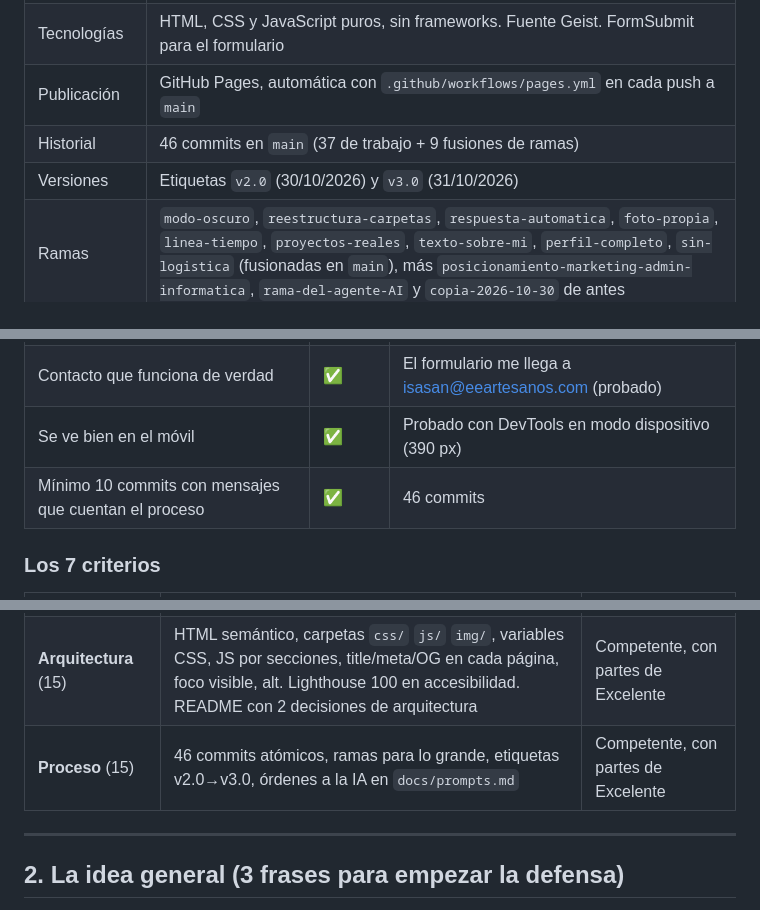
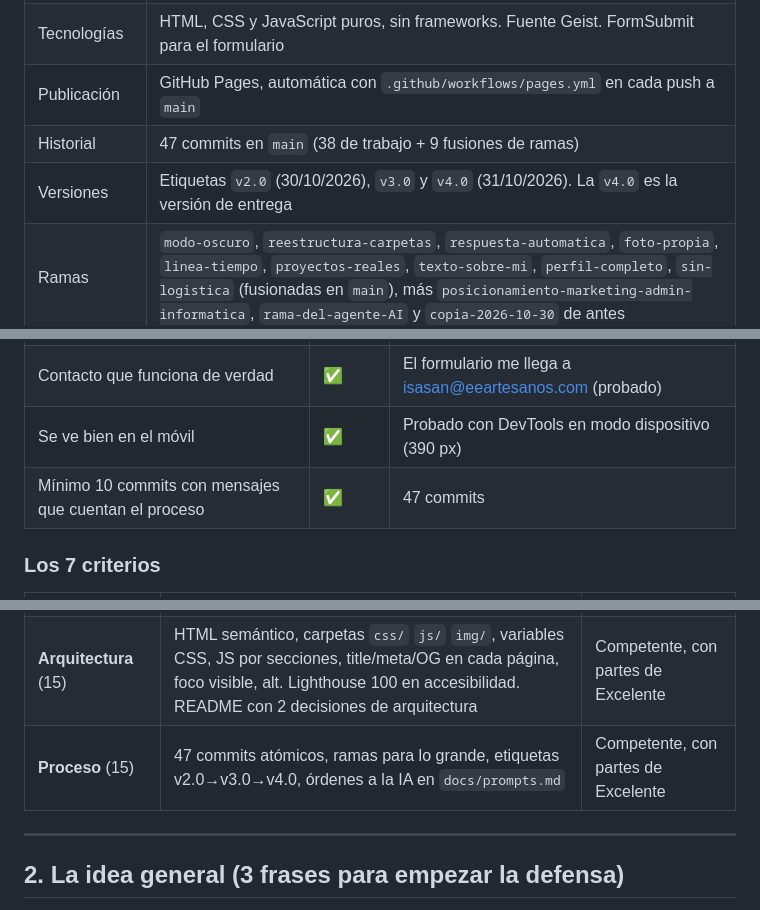
Before and after one commit to thebuf11/Versi-n-inicial-del-proyecto, a Markdown page: docs/guia-defensa.md, 3 parts joined by grey strips. GitHub-like rendering.

```diff
--- a/docs/guia-defensa.md
+++ b/docs/guia-defensa.md
@@ -16,8 +16,8 @@ cumple de la rúbrica. Datos actualizados a **31 de octubre de 2026**.
 | Correo de contacto | isasan@eeartesanos.com |
 | Tecnologías | HTML, CSS y JavaScript puros, sin frameworks. Fuente Geist. FormSubmit para el formulario |
 | Publicación | GitHub Pages, automática con `.github/workflows/pages.yml` en cada push a `main` |
-| Historial | 46 commits en `main` (37 de trabajo + 9 fusiones de ramas) |
-| Versiones | Etiquetas `v2.0` (30/10/2026) y `v3.0` (31/10/2026) |
+| Historial | 47 commits en `main` (38 de trabajo + 9 fusiones de ramas) |
+| Versiones | Etiquetas `v2.0` (30/10/2026), `v3.0` y `v4.0` (31/10/2026). La `v4.0` es la versión de entrega |
 | Ramas | `modo-oscuro`, `reestructura-carpetas`, `respuesta-automatica`, `foto-propia`, `linea-tiempo`, `proyectos-reales`, `texto-sobre-mi`, `perfil-completo`, `sin-logistica` (fusionadas en `main`), más `posicionamiento-marketing-admin-informatica`, `rama-del-agente-AI` y `copia-2026-10-30` de antes |
 
 **Antes se llamaba** `Versi-n-inicial-del-proyecto`. Lo renombré a `mi-web` porque
@@ -47,7 +47,7 @@ la sesión 2 pide ese nombre. La dirección antigua de la web ya no funciona.
 | Carga en GitHub Pages sin errores en consola (F12) | ✅ | Comprobado en la web publicada: consola vacía |
 | Contacto que funciona de verdad | ✅ | El formulario me llega a isasan@eeartesanos.com (probado) |
 | Se ve bien en el móvil | ✅ | Probado con DevTools en modo dispositivo (390 px) |
-| Mínimo 10 commits con mensajes que cuentan el proceso | ✅ | 46 commits |
+| Mínimo 10 commits con mensajes que cuentan el proceso | ✅ | 47 commits |
 
 ### Los 7 criterios
 
@@ -59,7 +59,7 @@ la sesión 2 pide ese nombre. La dirección antigua de la web ya no funciona.
 | **Medios** (10) | Foto propia optimizada (WebP 10 KB, alt, carga diferida), **dos SVG propios en archivo**: el logo (`favicon.svg`) y la línea de tiempo «Mi recorrido» (`recorrido.svg`, con versión para móvil), sobre SVG en `gracias.html`, iconos SVG, animaciones CSS/JS | Competente |
 | **Interactividad** (15) | Modo oscuro con memoria, formulario validado, asistente del CV, copiar correo, contadores, pausar cintillo | Competente (hay más de 2 funciones reales) |
 | **Arquitectura** (15) | HTML semántico, carpetas `css/` `js/` `img/`, variables CSS, JS por secciones, title/meta/OG en cada página, foco visible, alt. Lighthouse 100 en accesibilidad. README con 2 decisiones de arquitectura | Competente, con partes de Excelente |
-| **Proceso** (15) | 46 commits atómicos, ramas para lo grande, etiquetas v2.0→v3.0, órdenes a la IA en `docs/prompts.md` | Competente, con partes de Excelente |
+| **Proceso** (15) | 47 commits atómicos, ramas para lo grande, etiquetas v2.0→v3.0→v4.0, órdenes a la IA en `docs/prompts.md` | Competente, con partes de Excelente |
 
 ---
 
```
Also changed, not shown: README.md (+1 -1 lines).
